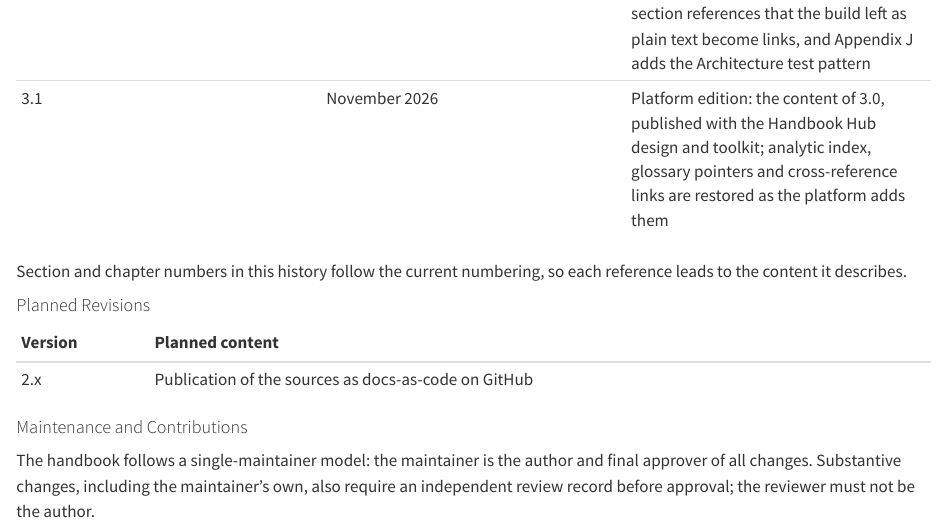
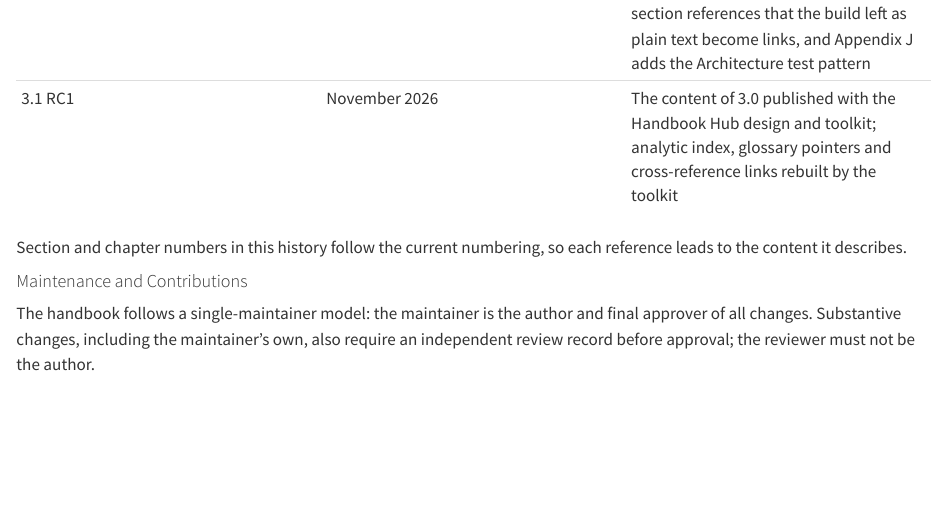
Before and after one commit to cesarcastrocuba/handbook-solutions-architecture, a Quarto document (manuscript/front-matter/document-control.qmd): the page in a window 1100 px wide, from 5160 px down. Rendered offline with R 4.5, knitr and Pandoc in place of Quarto, with nearby package versions.

Commit message:
docs(document-control): state the platform pre-release as 3.1 RC1
The version history ends with "3.1 RC1" for the platform pre-release and
describes the toolkit-built index, glossary pointers and cross-reference
links. The Planned Revisions table is removed: its only row, publication
of the sources as docs-as-code on GitHub, is done by this repository. The
table has no caption, no List of Tables entry and no cross-reference, so
no other table is renumbered. DEC-014 records the change and the project
status follows.

```diff
--- a/manuscript/front-matter/document-control.qmd
+++ b/manuscript/front-matter/document-control.qmd
@@ -38,15 +38,9 @@
 | 3.0 RC1 | November 2026 | Chapter 12 divided into Architecture Documentation (12), Architecture Evaluation (13) and Testing and Quality Verification (14); former Chapters 13–16 renumbered 15–18. New units on description structure, docs as code, communication and currency (12.3); utility trees, ATAM step by step, running evaluations, prototypes, existing systems and findings tracking (13.1–13.3); flaky tests, security, data-migration and accessibility testing, test metrics and test evidence (14.2–14.4) |
 | 3.0 RC2 | November 2026 | Owner review of RC1: arc42 unit and comparison of description standards and templates (12.3.1, 12.3.2), C4 figure and separate C4 and 4+1 tables (12.1.2, 12.1.3), activities by environment (11.1.5) and architecture tests (14.3.5). |
 | 3.0 | November 2026 | Final release of the RC2 content, approved by the author and maintainer; section references that the build left as plain text become links, and Appendix J adds the Architecture test pattern |
-| 3.1 | November 2026 | Platform edition: the content of 3.0, published with the Handbook Hub design and toolkit; analytic index, glossary pointers and cross-reference links are restored as the platform adds them |
+| 3.1 RC1 | November 2026 | The content of 3.0 published with the Handbook Hub design and toolkit; analytic index, glossary pointers and cross-reference links rebuilt by the toolkit |
 
 Section and chapter numbers in this history follow the current numbering, so each reference leads to the content it describes.
-
-#### Planned Revisions
-
-| Version | Planned content |
-| :--- | :--- |
-| 2.x | Publication of the sources as docs-as-code on GitHub |
 
 #### Maintenance and Contributions
 
```
Also changed, not shown: DECISIONS.md (+1 -0 lines), PROJECT_STATUS.md (+2 -2 lines).
